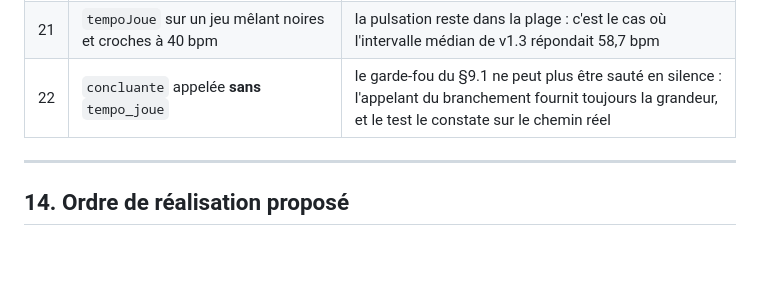
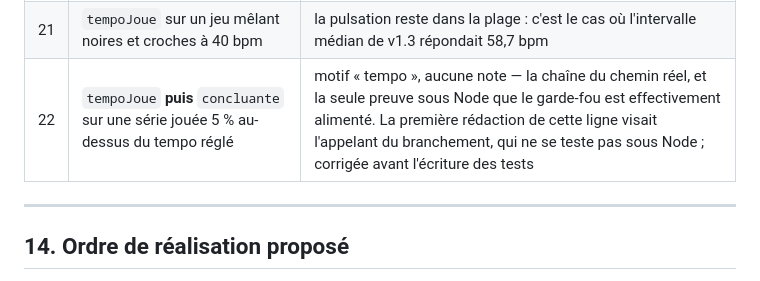
Before and after one commit to nmulongo-sys/comping, a Markdown page: SPEC-MESURE.md, the part around the change. GitHub-like rendering; blank space fills up the shorter version.

Commit message:
spec v0.13 — test 22 recadre sur la chaine tempoJoue -> concluante, testable sous Node

```diff
--- a/SPEC-MESURE.md
+++ b/SPEC-MESURE.md
@@ -1135,7 +1135,7 @@ branchement et rouges jusqu'à ce que le code existe (§13, règle inchangée) :
 | 19 | Rejeu de T8 après le passage au palier | les séries d'origine restent distinctes : le palier élargit la comparabilité, il ne la casse pas |
 | 20 | `tempoJoue` sur une série synthétique à 90 bpm en croches, gigue de ρ = 6 % | bpm rendu à ±1 %, et `null` sous 10 gestes — jamais une estimation faite sur rien |
 | 21 | `tempoJoue` sur un jeu mêlant noires et croches à 40 bpm | la pulsation reste dans la plage : c'est le cas où l'intervalle médian de v1.3 répondait 58,7 bpm |
-| 22 | `concluante` appelée **sans** `tempo_joue` | le garde-fou du §9.1 ne peut plus être sauté en silence : l'appelant du branchement fournit toujours la grandeur, et le test le constate sur le chemin réel |
+| 22 | `tempoJoue` **puis** `concluante` sur une série jouée 5 % au-dessus du tempo réglé | motif « tempo », aucune note — la chaîne du chemin réel, et la seule preuve sous Node que le garde-fou est effectivement alimenté. La première rédaction de cette ligne visait l'appelant du branchement, qui ne se teste pas sous Node ; corrigée avant l'écriture des tests |
 
 ---
 
```
